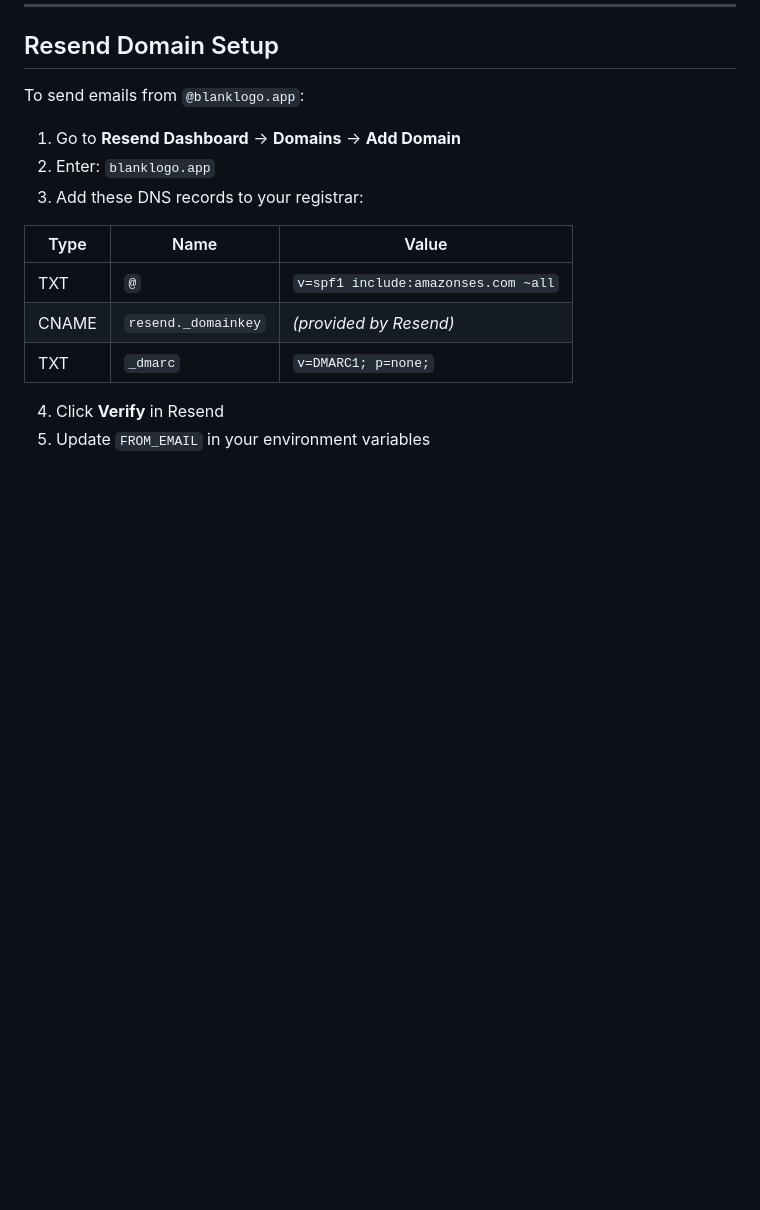
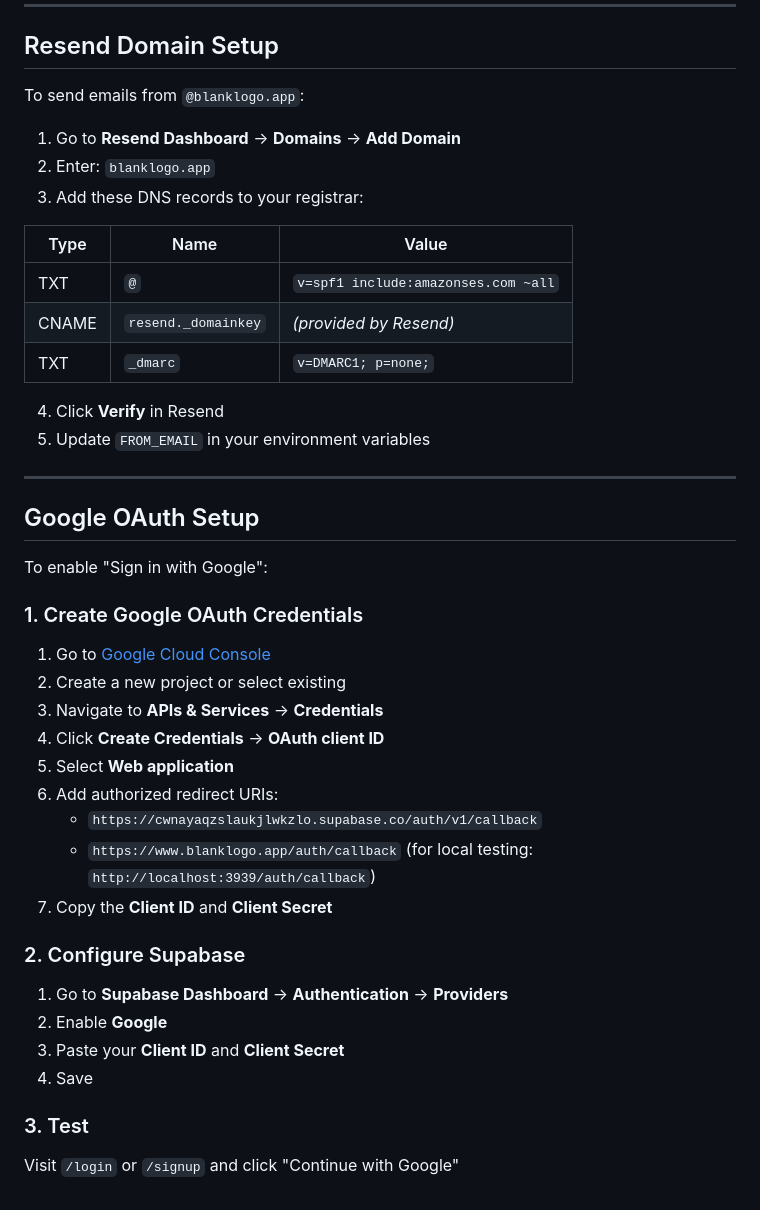
Before and after one commit to IsaiahDupree/BlankLogo, a Markdown page: docs/supabase-email-templates.md, the part around the change. Drawn GitHub-style; blank space fills up the shorter version.

Commit message:
docs: Add Google OAuth setup instructions

```diff
--- a/docs/supabase-email-templates.md
+++ b/docs/supabase-email-templates.md
@@ -222,3 +222,32 @@ To send emails from `@blanklogo.app`:
 
 4. Click **Verify** in Resend
 5. Update `FROM_EMAIL` in your environment variables
+
+---
+
+## Google OAuth Setup
+
+To enable "Sign in with Google":
+
+### 1. Create Google OAuth Credentials
+
+1. Go to [Google Cloud Console](https://console.cloud.google.com/)
+2. Create a new project or select existing
+3. Navigate to **APIs & Services** → **Credentials**
+4. Click **Create Credentials** → **OAuth client ID**
+5. Select **Web application**
+6. Add authorized redirect URIs:
+   - `https://cwnayaqzslaukjlwkzlo.supabase.co/auth/v1/callback`
+   - `https://www.blanklogo.app/auth/callback` (for local testing: `http://localhost:3939/auth/callback`)
+7. Copy the **Client ID** and **Client Secret**
+
+### 2. Configure Supabase
+
+1. Go to **Supabase Dashboard** → **Authentication** → **Providers**
+2. Enable **Google**
+3. Paste your **Client ID** and **Client Secret**
+4. Save
+
+### 3. Test
+
+Visit `/login` or `/signup` and click "Continue with Google"
```
